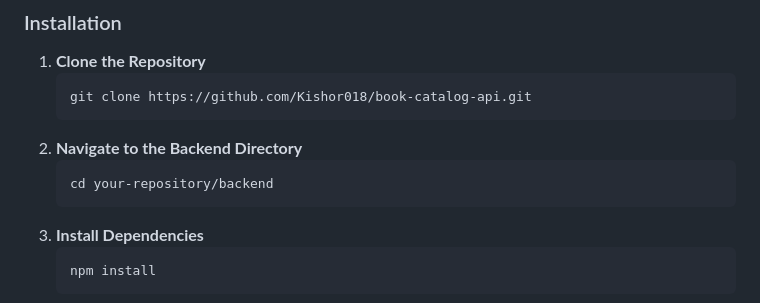
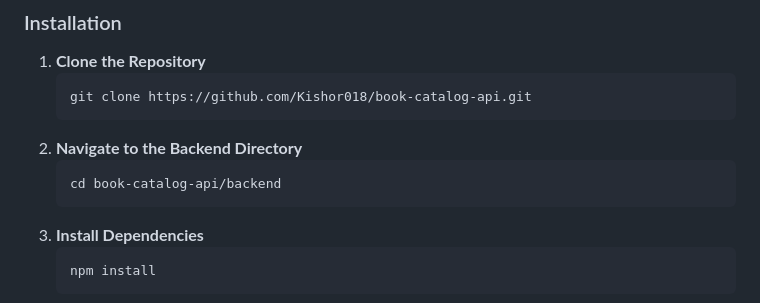
Before and after one commit to ShelkeKishor/book-catalog-api, a Markdown page: README.md, the part around the change. Drawn GitHub-style.

````diff
--- a/README.md
+++ b/README.md
@@ -51,7 +51,7 @@ Make sure you have [Node.js](https://nodejs.org/en/download/) (version 14 or lat
     ```
 2.  **Navigate to the Backend Directory**
     ```bash
-    cd your-repository/backend
+    cd book-catalog-api/backend
     ```
 3.  **Install Dependencies**
     ```bash
````
